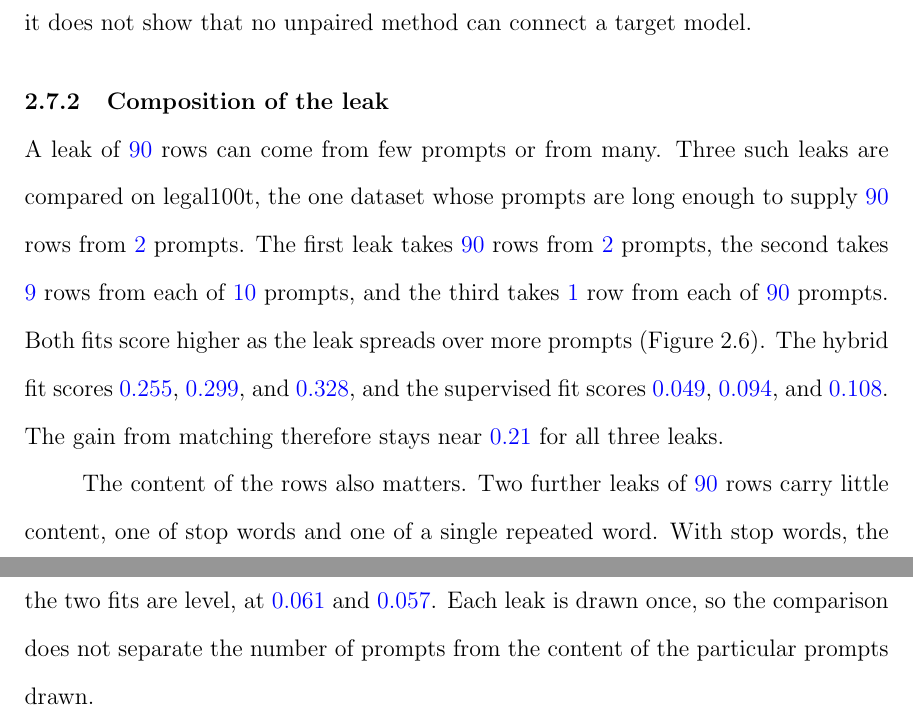
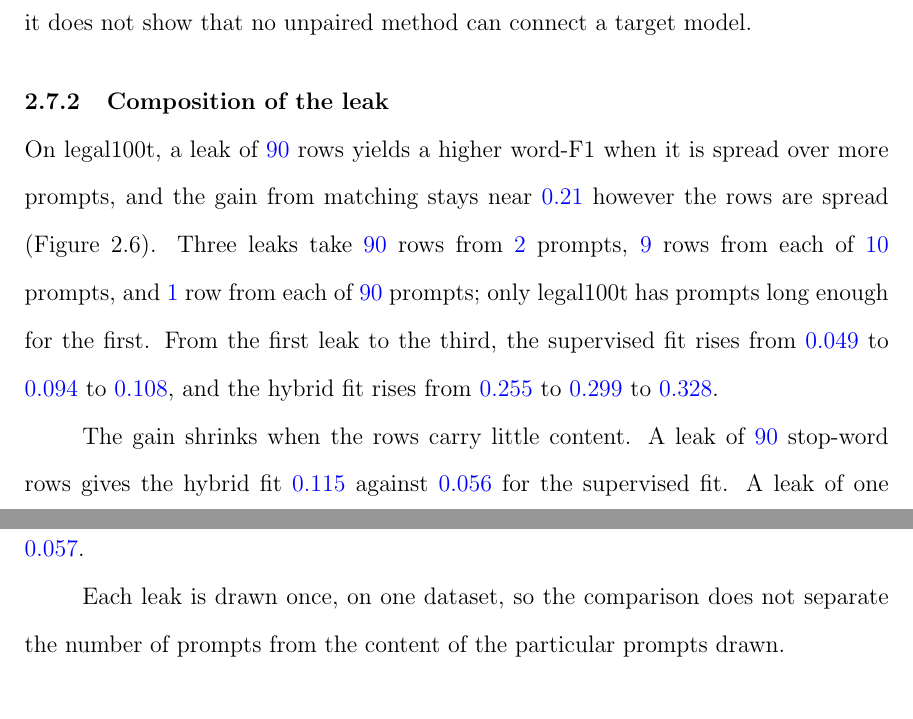
Before and after one commit to pdang468/writing_proposal_dec26, a LaTeX thesis (main.tex, which reads chapters/ch4_weak_supervised_attack/s7_where_gain_holds.tex): two parts of pages 35 and 36 of 43 before the commit and two parts of pages 35 and 36 of 44 after it, joined at a grey line, cut so that both start at the same text. Compiled offline with pdfLaTeX.

Commit message:
ch4: leak-composition subsection shortened; cross-entropy figure moved up in its section; rewriting protocol sentence

```diff
--- a/chapters/ch4_weak_supervised_attack/s7_where_gain_holds.tex
+++ b/chapters/ch4_weak_supervised_attack/s7_where_gain_holds.tex
@@ -12,18 +12,15 @@ The result covers \vf{22} blind maps, one target model, and one dataset, and it
 
 \subsection{Composition of the leak}\label{sec:attack:leak}
 
-A leak of \vf{90} rows can come from few prompts or from many.
-Three such leaks are compared on legal100t, the one dataset whose prompts are long enough to supply \vf{90} rows from \vf{2} prompts.
-The first leak takes \vf{90} rows from \vf{2} prompts, the second takes \vf{9} rows from each of \vf{10} prompts, and the third takes \vf{1} row from each of \vf{90} prompts.
-Both fits score higher as the leak spreads over more prompts (Figure~\ref{fig:attack:shape}).
-The hybrid fit scores \vf{0.255}, \vf{0.299}, and \vf{0.328}, and the supervised fit scores \vf{0.049}, \vf{0.094}, and \vf{0.108}. % src: results/legal128w/v7_2/main/mixed-w46-std-L90-composition.json seeds.1.cells (L90-random 0.3284, L90-prefix 0.2546; supervised 0.1084, 0.0487); mixed-w46-std.json seeds.1.cells (L90-span9 0.2993; supervised 0.0938)
-The gain from matching therefore stays near \vf{0.21} for all three leaks.
+On legal100t, a leak of \vf{90} rows yields a higher word-F1 when it is spread over more prompts, and the gain from matching stays near \vf{0.21} however the rows are spread (Figure~\ref{fig:attack:shape}).
+Three leaks take \vf{90} rows from \vf{2} prompts, \vf{9} rows from each of \vf{10} prompts, and \vf{1} row from each of \vf{90} prompts; only legal100t has prompts long enough for the first.
+From the first leak to the third, the supervised fit rises from \vf{0.049} to \vf{0.094} to \vf{0.108}, and the hybrid fit rises from \vf{0.255} to \vf{0.299} to \vf{0.328}. % src: results/legal128w/v7_2/main/mixed-w46-std-L90-composition.json seeds.1.cells (L90-random 0.3284, L90-prefix 0.2546; supervised 0.1084, 0.0487); mixed-w46-std.json seeds.1.cells (L90-span9 0.2993; supervised 0.0938)
 
-The content of the rows also matters.
-Two further leaks of \vf{90} rows carry little content, one of stop words and one of a single repeated word.
-With stop words, the hybrid fit reaches \vf{0.115} against \vf{0.056} for the supervised fit.
-With one repeated word, the two fits are level, at \vf{0.061} and \vf{0.057}. % src: same file, cells L90-one_word (0.0611, 0.0568), L90-stop (0.1149, 0.0555)
-Each leak is drawn once, so the comparison does not separate the number of prompts from the content of the particular prompts drawn.
+The gain shrinks when the rows carry little content.
+A leak of \vf{90} stop-word rows gives the hybrid fit \vf{0.115} against \vf{0.056} for the supervised fit.
+A leak of one repeated word leaves both fits near their mismatched-prompt controls, at \vf{0.061} and \vf{0.057}. % src: same file, cells L90-one_word (0.0611, 0.0568; controls 0.0489, 0.0469), L90-stop (0.1149, 0.0555)
+
+Each leak is drawn once, on one dataset, so the comparison does not separate the number of prompts from the content of the particular prompts drawn.
 
 \begin{figure}[ht]
 \centering
```
Also changed, not shown: chapters/ch4_weak_supervised_attack/s8_decoder_predictions.tex (+9 -8 lines), chapters/ch4_weak_supervised_attack/s9_rewriting.tex (+1 -1 lines).
